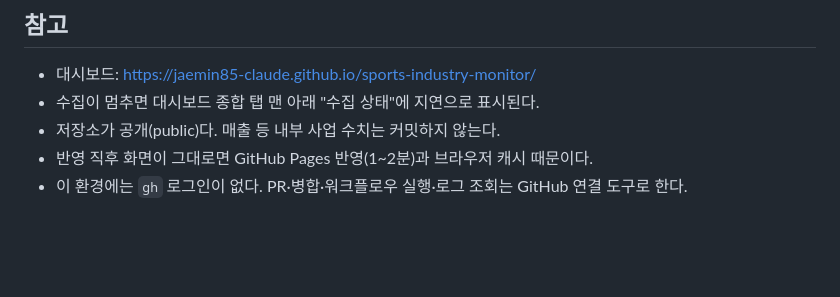
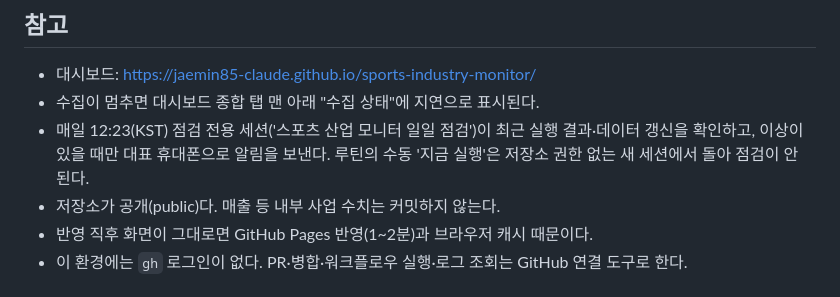
Before and after one commit to Jaemin85-Claude/sports-industry-monitor, a Markdown page: CLAUDE.md, the part around the change. Rendered like a GitHub page; blank space fills up the shorter version.

Commit message:
설정: CLAUDE.md — 일일 점검(전용 세션, 매일 12:23) 안내 추가
예약 실행 시험으로 점검 전용 세션의 GitHub 조회가 되는 것을 확인함.

Co-Authored-By: Claude Opus 5.5 <noreply@anthropic.com>
Claude-Session: https://claude.ai/code/session_0112TVUcgUqKdHpSubr5TdAu

```diff
--- a/CLAUDE.md
+++ b/CLAUDE.md
@@ -92,6 +92,8 @@
 
 - 대시보드: https://jaemin85-claude.github.io/sports-industry-monitor/
 - 수집이 멈추면 대시보드 종합 탭 맨 아래 "수집 상태"에 지연으로 표시된다.
+- 매일 12:23(KST) 점검 전용 세션('스포츠 산업 모니터 일일 점검')이 최근 실행 결과·데이터 갱신을 확인하고,
+  이상이 있을 때만 대표 휴대폰으로 알림을 보낸다. 루틴의 수동 '지금 실행'은 저장소 권한 없는 새 세션에서 돌아 점검이 안 된다.
 - 저장소가 공개(public)다. 매출 등 내부 사업 수치는 커밋하지 않는다.
 - 반영 직후 화면이 그대로면 GitHub Pages 반영(1~2분)과 브라우저 캐시 때문이다.
 - 이 환경에는 `gh` 로그인이 없다. PR·병합·워크플로우 실행·로그 조회는 GitHub 연결 도구로 한다.
```
